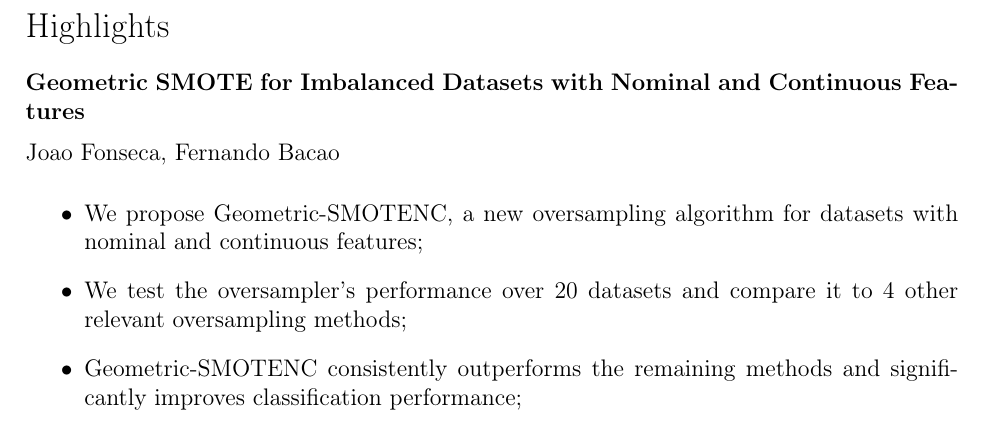
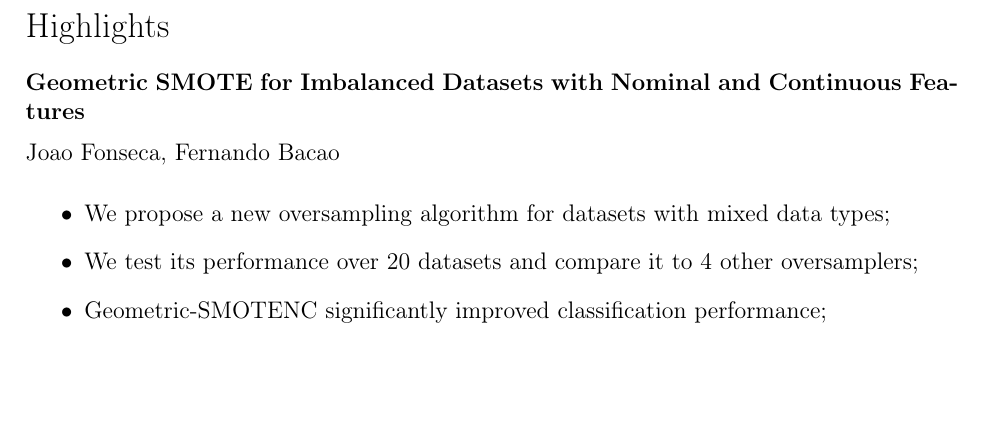
Before and after one commit to joaopfonseca/publications, a LaTeX paper (gsmotenc/content/gsmotenc.tex): part of page 1 of 20, cut so that both start at the same text, the shorter picture padded with empty space. Compiled offline with pdfLaTeX.

Commit message:
PUB edit highlights to meet specifications

```diff
--- a/gsmotenc/content/gsmotenc.tex
+++ b/gsmotenc/content/gsmotenc.tex
@@ -68,12 +68,11 @@
 
 %%Research highlights
 \begin{highlights}
-    \item We propose Geometric-SMOTENC, a new oversampling algorithm for
-        datasets with nominal and continuous features;
-    \item We test the oversampler's performance over 20 datasets and compare
-        it to 4 other relevant oversampling methods;
-    \item Geometric-SMOTENC consistently outperforms the remaining methods and
-        significantly improves classification performance;
+    \item We propose a new oversampling algorithm for datasets with mixed data
+        types;
+    \item We test its performance over 20 datasets and compare it to 4 other
+        oversamplers;
+    \item Geometric-SMOTENC significantly improved classification performance;
 \end{highlights}
 
 \begin{keyword}
```
Also changed, not shown: gsmotenc/content/gsmotenc.pdf.
